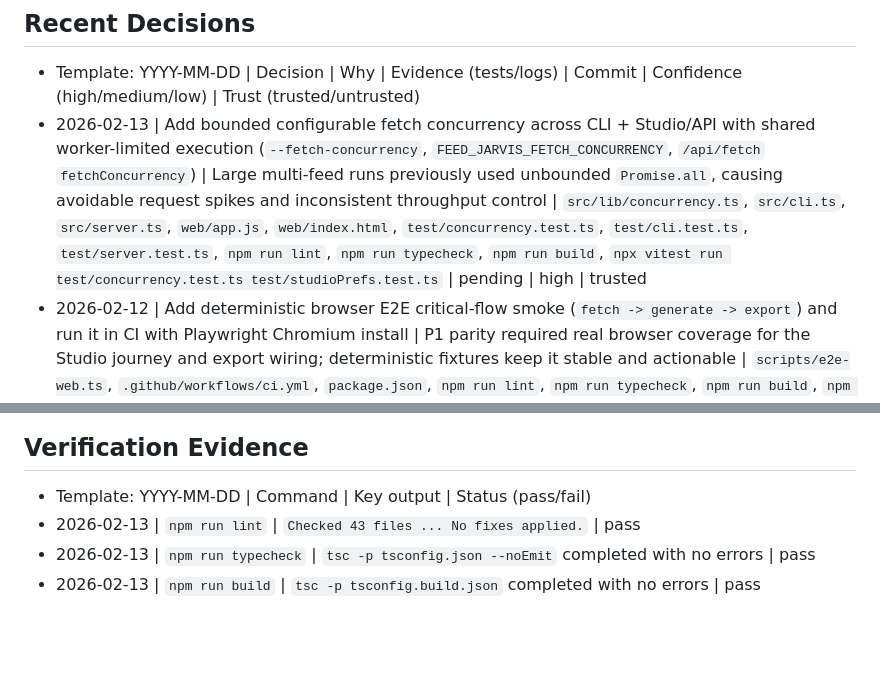
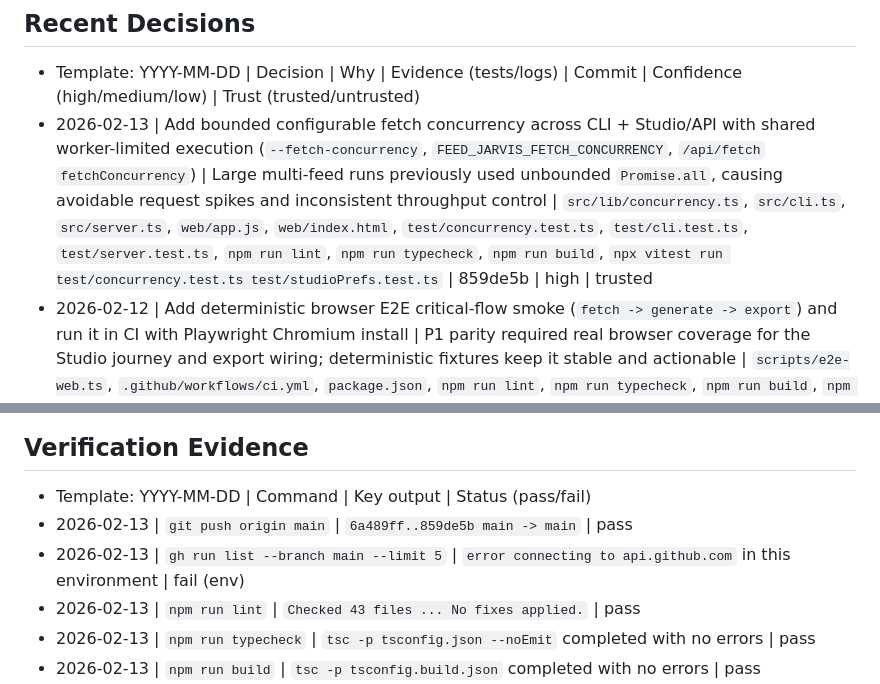
Before and after one commit to sarveshkapre/feed-jarvis, a Markdown page: PROJECT_MEMORY.md, 2 parts joined by grey strips. Drawn GitHub-style; blank space fills up the shorter version.

Commit message:
Record concurrency verification evidence and push status

```diff
--- a/PROJECT_MEMORY.md
+++ b/PROJECT_MEMORY.md
@@ -176,7 +176,7 @@
 
 ## Recent Decisions
 - Template: YYYY-MM-DD | Decision | Why | Evidence (tests/logs) | Commit | Confidence (high/medium/low) | Trust (trusted/untrusted)
-- 2026-02-13 | Add bounded configurable fetch concurrency across CLI + Studio/API with shared worker-limited execution (`--fetch-concurrency`, `FEED_JARVIS_FETCH_CONCURRENCY`, `/api/fetch` `fetchConcurrency`) | Large multi-feed runs previously used unbounded `Promise.all`, causing avoidable request spikes and inconsistent throughput control | `src/lib/concurrency.ts`, `src/cli.ts`, `src/server.ts`, `web/app.js`, `web/index.html`, `test/concurrency.test.ts`, `test/cli.test.ts`, `test/server.test.ts`, `npm run lint`, `npm run typecheck`, `npm run build`, `npx vitest run test/concurrency.test.ts test/studioPrefs.test.ts` | pending | high | trusted
+- 2026-02-13 | Add bounded configurable fetch concurrency across CLI + Studio/API with shared worker-limited execution (`--fetch-concurrency`, `FEED_JARVIS_FETCH_CONCURRENCY`, `/api/fetch` `fetchConcurrency`) | Large multi-feed runs previously used unbounded `Promise.all`, causing avoidable request spikes and inconsistent throughput control | `src/lib/concurrency.ts`, `src/cli.ts`, `src/server.ts`, `web/app.js`, `web/index.html`, `test/concurrency.test.ts`, `test/cli.test.ts`, `test/server.test.ts`, `npm run lint`, `npm run typecheck`, `npm run build`, `npx vitest run test/concurrency.test.ts test/studioPrefs.test.ts` | 859de5b | high | trusted
 - 2026-02-12 | Add deterministic browser E2E critical-flow smoke (`fetch -> generate -> export`) and run it in CI with Playwright Chromium install | P1 parity required real browser coverage for the Studio journey and export wiring; deterministic fixtures keep it stable and actionable | `scripts/e2e-web.ts`, `.github/workflows/ci.yml`, `package.json`, `npm run lint`, `npm run typecheck`, `npm run build`, `npm run e2e:web` (`listen EPERM` in this sandbox) | 89ab2b3 | medium | trusted
 - 2026-02-12 | Add Studio feed-set OPML import/export with collision-safe import naming | OPML import/export is a baseline interoperability expectation and unlocks migration to/from feed readers with low risk to local-first posture | `web/feedSets.js`, `web/app.js`, `test/feedSets.test.ts`, `npx vitest run test/feedSets.test.ts` | 0c4ba7f | high | trusted
 - 2026-02-12 | Add live over-limit draft editing warnings and one-click trim helper | Users needed immediate visibility and fast correction while manually editing drafts to channel character limits | `web/postEditing.js`, `web/app.js`, `test/postEditing.test.ts`, `npx vitest run test/postEditing.test.ts` | 0c4ba7f | high | trusted
@@ -229,6 +229,8 @@
 
 ## Verification Evidence
 - Template: YYYY-MM-DD | Command | Key output | Status (pass/fail)
+- 2026-02-13 | `git push origin main` | `6a489ff..859de5b main -> main` | pass
+- 2026-02-13 | `gh run list --branch main --limit 5` | `error connecting to api.github.com` in this environment | fail (env)
 - 2026-02-13 | `npm run lint` | `Checked 43 files ... No fixes applied.` | pass
 - 2026-02-13 | `npm run typecheck` | `tsc -p tsconfig.json --noEmit` completed with no errors | pass
 - 2026-02-13 | `npm run build` | `tsc -p tsconfig.build.json` completed with no errors | pass
```
